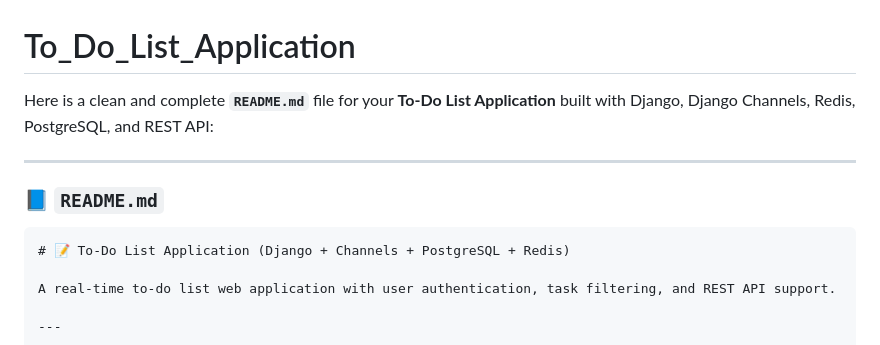
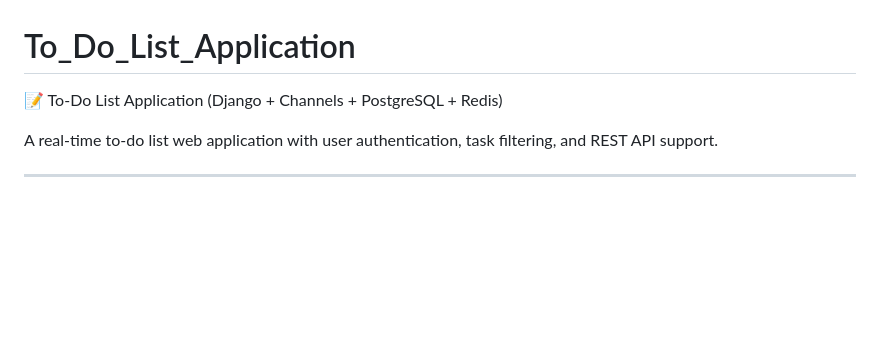
Before and after one commit to swarupkumar2004/To_Do_List_Application, a Markdown page: README.md, the part around the change. Drawn GitHub-style; blank space fills up the shorter version.

`````diff
--- a/README.md
+++ b/README.md
@@ -1,12 +1,5 @@
 # To_Do_List_Application
-Here is a clean and complete **`README.md`** file for your **To-Do List Application** built with Django, Django Channels, Redis, PostgreSQL, and REST API:
-
----
-
-### 📘 `README.md`
-
-````markdown
-# 📝 To-Do List Application (Django + Channels + PostgreSQL + Redis)
+📝 To-Do List Application (Django + Channels + PostgreSQL + Redis)
 
 A real-time to-do list web application with user authentication, task filtering, and REST API support.
 
`````
